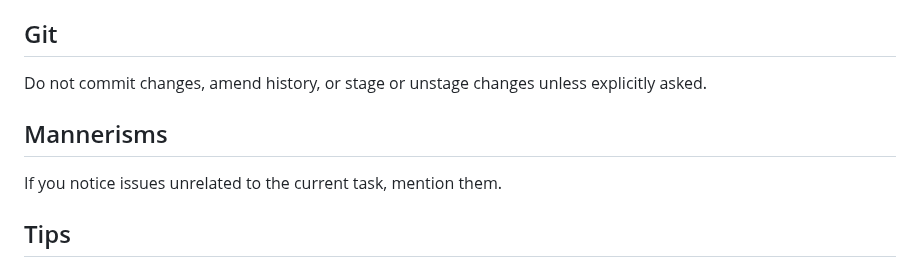
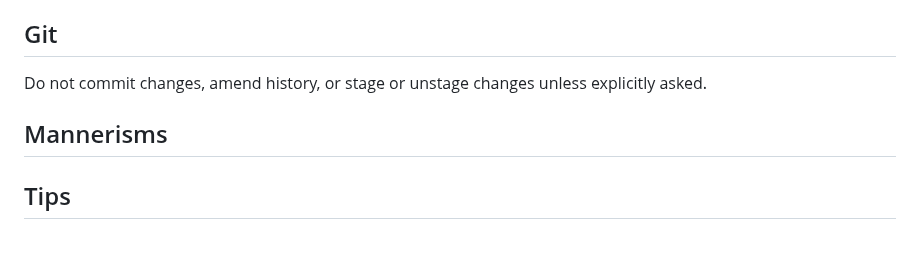
Before and after one commit to casey/dotfiles, a Markdown page: etc/agents.md, the part around the change. GitHub-like rendering; blank space fills up the shorter version.

Commit message:
[agents] Don't mention issues un related to the current task

```diff
--- a/etc/agents.md
+++ b/etc/agents.md
@@ -192,8 +192,6 @@ explicitly asked.
 Mannerisms
 ----------
 
-If you notice issues unrelated to the current task, mention them.
-
 Tips
 ----
 
```
